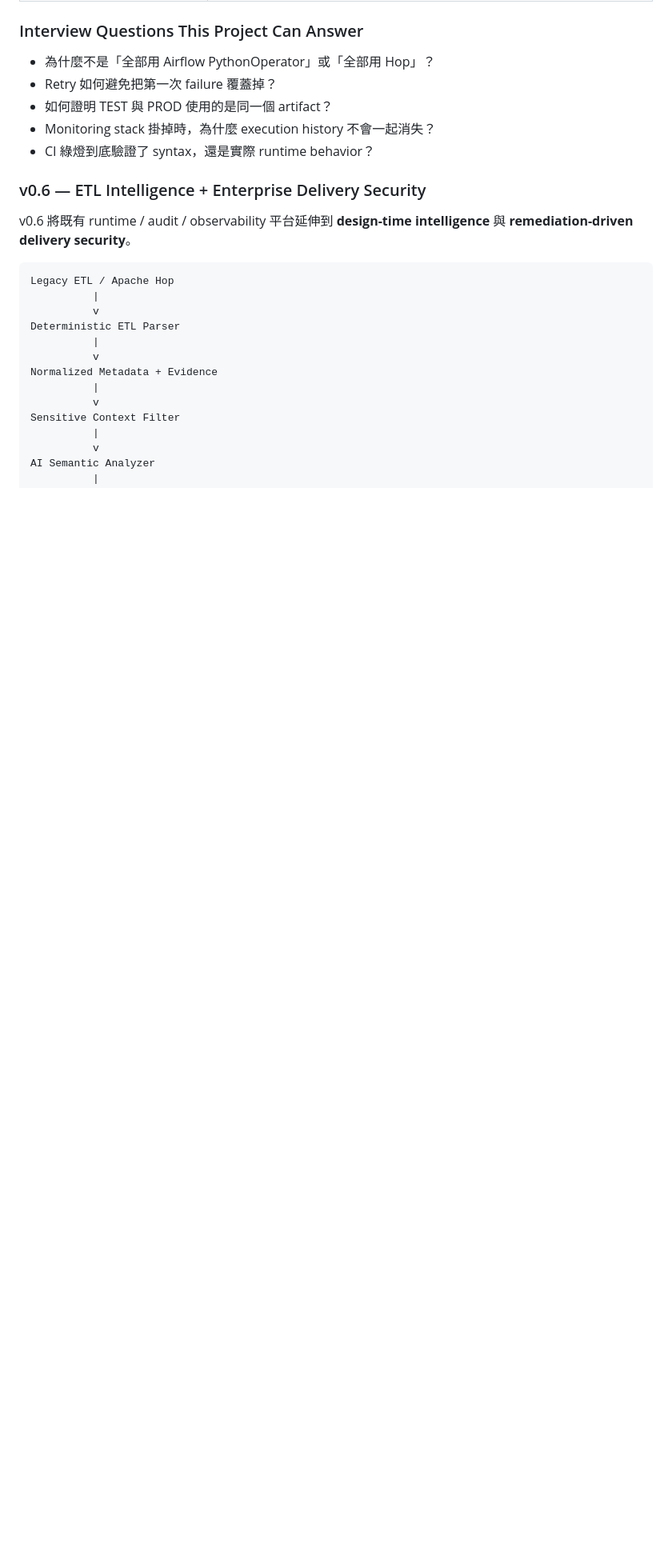
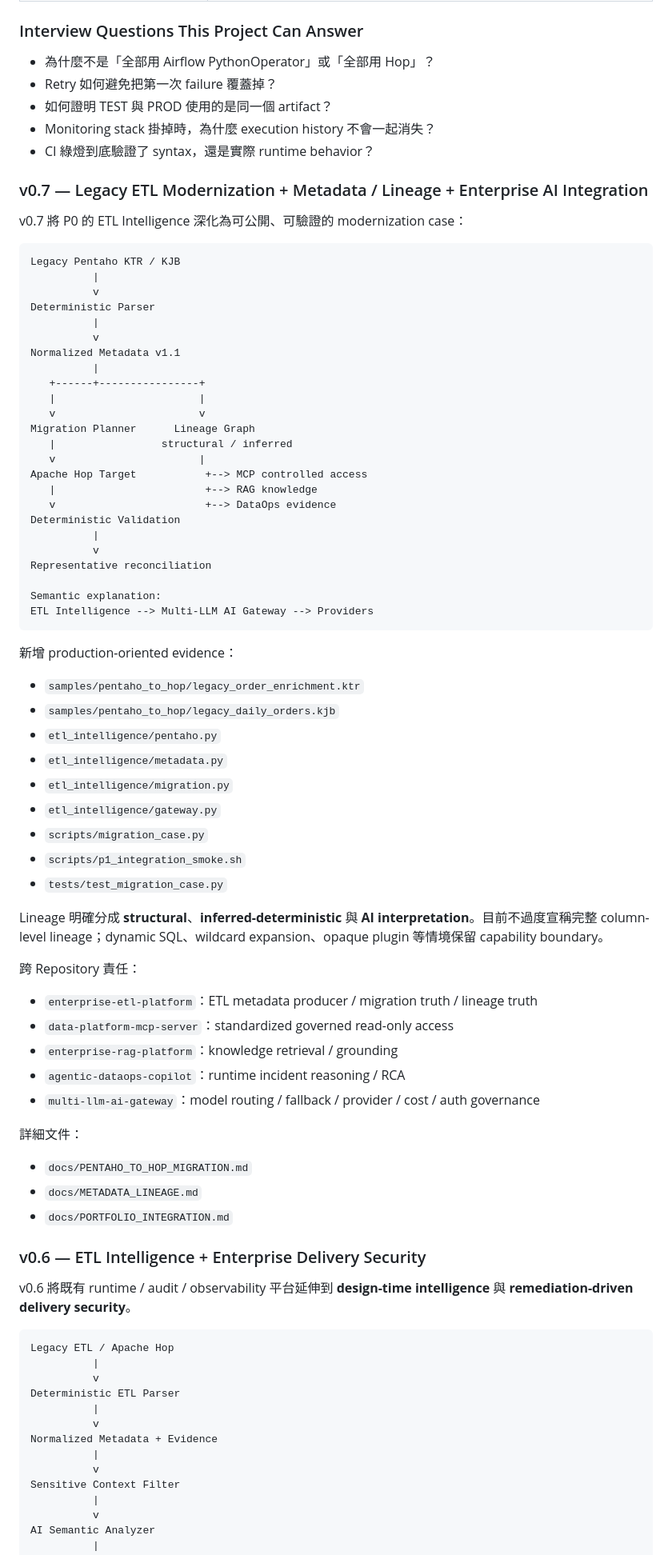
Before and after one commit to kewinall/enterprise-etl-platform, a Markdown page: README.md, the part around one of its changes. Shown at 80% size. GitHub-like rendering; blank space fills up the shorter version.

Commit message:
P1: document legacy modernization and portfolio integration

```diff
--- a/README.md
+++ b/README.md
@@ -53,6 +53,65 @@
 - Monitoring stack 掛掉時，為什麼 execution history 不會一起消失？
 - CI 綠燈到底驗證了 syntax，還是實際 runtime behavior？
 
+
+### v0.7 — Legacy ETL Modernization + Metadata / Lineage + Enterprise AI Integration
+
+v0.7 將 P0 的 ETL Intelligence 深化為可公開、可驗證的 modernization case：
+
+~~~text
+Legacy Pentaho KTR / KJB
+          |
+          v
+Deterministic Parser
+          |
+          v
+Normalized Metadata v1.1
+          |
+   +------+----------------+
+   |                       |
+   v                       v
+Migration Planner      Lineage Graph
+   |                 structural / inferred
+   v                       |
+Apache Hop Target           +--> MCP controlled access
+   |                        +--> RAG knowledge
+   v                        +--> DataOps evidence
+Deterministic Validation
+          |
+          v
+Representative reconciliation
+
+Semantic explanation:
+ETL Intelligence --> Multi-LLM AI Gateway --> Providers
+~~~
+
+新增 production-oriented evidence：
+
+- `samples/pentaho_to_hop/legacy_order_enrichment.ktr`
+- `samples/pentaho_to_hop/legacy_daily_orders.kjb`
+- `etl_intelligence/pentaho.py`
+- `etl_intelligence/metadata.py`
+- `etl_intelligence/migration.py`
+- `etl_intelligence/gateway.py`
+- `scripts/migration_case.py`
+- `scripts/p1_integration_smoke.sh`
+- `tests/test_migration_case.py`
+
+Lineage 明確分成 **structural**、**inferred-deterministic** 與 **AI interpretation**。目前不過度宣稱完整 column-level lineage；dynamic SQL、wildcard expansion、opaque plugin 等情境保留 capability boundary。
+
+跨 Repository 責任：
+
+- `enterprise-etl-platform`：ETL metadata producer / migration truth / lineage truth
+- `data-platform-mcp-server`：standardized governed read-only access
+- `enterprise-rag-platform`：knowledge retrieval / grounding
+- `agentic-dataops-copilot`：runtime incident reasoning / RCA
+- `multi-llm-ai-gateway`：model routing / fallback / provider / cost / auth governance
+
+詳細文件：
+
+- `docs/PENTAHO_TO_HOP_MIGRATION.md`
+- `docs/METADATA_LINEAGE.md`
+- `docs/PORTFOLIO_INTEGRATION.md`
 
 ### v0.6 — ETL Intelligence + Enterprise Delivery Security
 
```
Also changed, not shown: other parts of README.md (+3 -2 lines).
